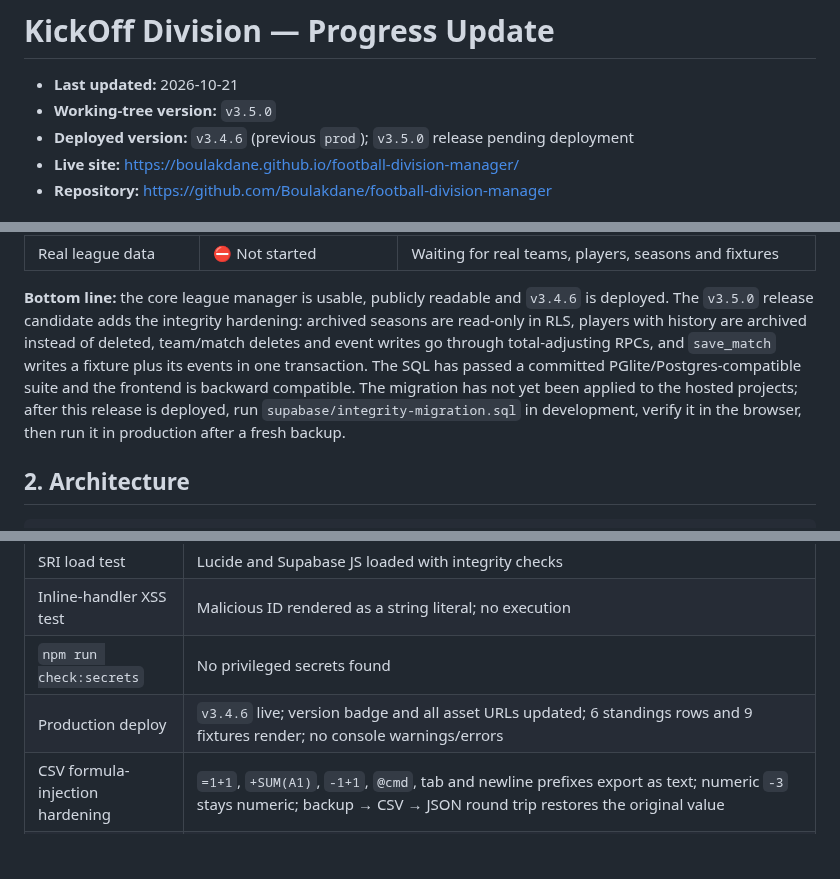
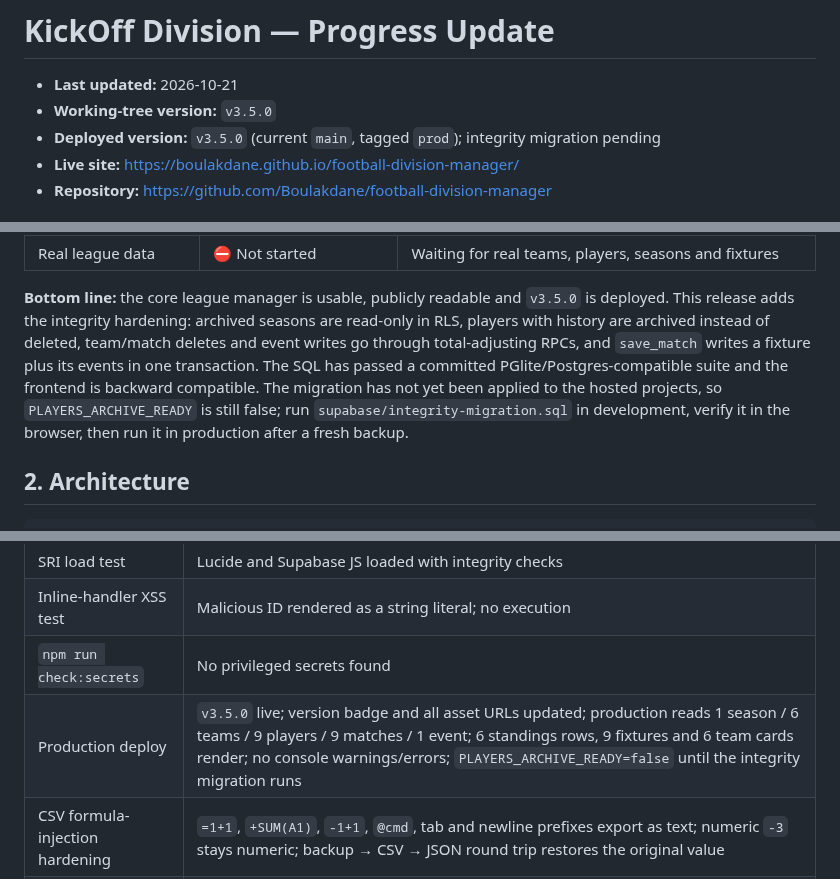
Before and after one commit to Boulakdane/football-division-manager, a Markdown page: docs/PROGRESS.md, 3 parts joined by grey strips. GitHub-like rendering; blank space fills up the shorter version.

Commit message:
docs: record v3.5.0 production deployment

```diff
--- a/docs/PROGRESS.md
+++ b/docs/PROGRESS.md
@@ -2,7 +2,7 @@
 
 - **Last updated:** 2026-10-21
 - **Working-tree version:** `v3.5.0`
-- **Deployed version:** `v3.4.6` (previous `prod`); `v3.5.0` release pending deployment
+- **Deployed version:** `v3.5.0` (current `main`, tagged `prod`); integrity migration pending
 - **Live site:** <https://boulakdane.github.io/football-division-manager/>
 - **Repository:** <https://github.com/Boulakdane/football-division-manager>
 
@@ -24,7 +24,7 @@
 | Production migration | 🟡 Integrity migration pending | `match_events` and `events_counted` are live; `integrity-migration.sql` must be run in development, then production |
 | Real league data | ⛔ Not started | Waiting for real teams, players, seasons and fixtures |
 
-**Bottom line:** the core league manager is usable, publicly readable and `v3.4.6` is deployed. The `v3.5.0` release candidate adds the integrity hardening: archived seasons are read-only in RLS, players with history are archived instead of deleted, team/match deletes and event writes go through total-adjusting RPCs, and `save_match` writes a fixture plus its events in one transaction. The SQL has passed a committed PGlite/Postgres-compatible suite and the frontend is backward compatible. The migration has not yet been applied to the hosted projects; after this release is deployed, run `supabase/integrity-migration.sql` in development, verify it in the browser, then run it in production after a fresh backup.
+**Bottom line:** the core league manager is usable, publicly readable and `v3.5.0` is deployed. This release adds the integrity hardening: archived seasons are read-only in RLS, players with history are archived instead of deleted, team/match deletes and event writes go through total-adjusting RPCs, and `save_match` writes a fixture plus its events in one transaction. The SQL has passed a committed PGlite/Postgres-compatible suite and the frontend is backward compatible. The migration has not yet been applied to the hosted projects, so `PLAYERS_ARCHIVE_READY` is still false; run `supabase/integrity-migration.sql` in development, verify it in the browser, then run it in production after a fresh backup.
 
 ## 2. Architecture
 
@@ -142,7 +142,7 @@ Local CSV / JSON tools
 | SRI load test | Lucide and Supabase JS loaded with integrity checks |
 | Inline-handler XSS test | Malicious ID rendered as a string literal; no execution |
 | `npm run check:secrets` | No privileged secrets found |
-| Production deploy | `v3.4.6` live; version badge and all asset URLs updated; 6 standings rows and 9 fixtures render; no console warnings/errors |
+| Production deploy | `v3.5.0` live; version badge and all asset URLs updated; production reads 1 season / 6 teams / 9 players / 9 matches / 1 event; 6 standings rows, 9 fixtures and 6 team cards render; no console warnings/errors; `PLAYERS_ARCHIVE_READY=false` until the integrity migration runs |
 | CSV formula-injection hardening | `=1+1`, `+SUM(A1)`, `-1+1`, `@cmd`, tab and newline prefixes export as text; numeric `-3` stays numeric; backup → CSV → JSON round trip restores the original value |
 | v3.4.6 bug-fix checks | Missing `btnAddPlayer` translations added for EN/FR/AR; empty team/player names rejected; transfer with existing match events blocked; delete-player history warning; JSON export uses a Blob for large backups; Lucide failure no longer breaks rendering |
 | Production anonymous write | `POST /rest/v1/teams` returned `401` / `42501` |
```
